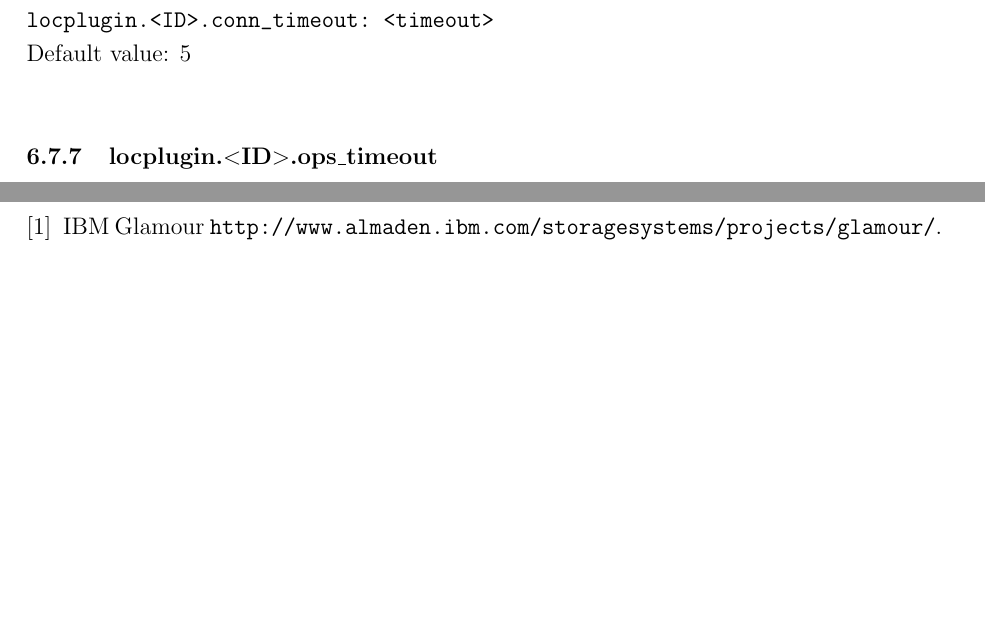
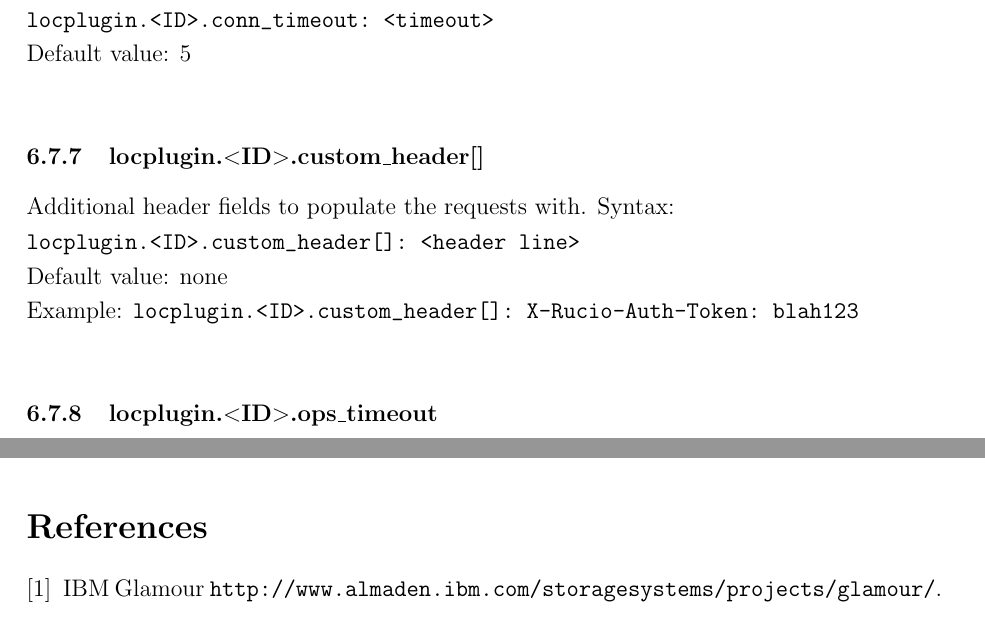
Before and after one commit to indigo-dc/dynafed, a LaTeX paper (doc/whitepaper/Doc_DynaFeds.tex): two parts of pages 32 and 34 of 35, joined at a grey line, cut so that both start at the same text, the shorter picture padded with empty space. Compiled offline with pdfLaTeX.

Commit message:
Document the custom_header option

```diff
--- a/doc/whitepaper/Doc_DynaFeds.tex
+++ b/doc/whitepaper/Doc_DynaFeds.tex
@@ -646,6 +646,12 @@ TCP connection timeout (in seconds) to use when establishing a connection to thi
 Syntax:\\
 \verb"locplugin.<ID>.conn_timeout: <timeout>"\\
 Default value: 5\\
+\subsubsection{locplugin.$<$ID$>$.custom\_header[]}
+Additional header fields to populate the requests with.
+Syntax:\\
+\verb"locplugin.<ID>.custom_header[]: <header line>"\\
+Default value: none\\
+Example: \verb"locplugin.<ID>.custom_header[]: X-Rucio-Auth-Token: blah123"\\
 \subsubsection{locplugin.$<$ID$>$.ops\_timeout}
 TCP communication timeout (in seconds) to use when sending/receiving data from this endpoint.\\
 Syntax:\\
```
Also changed, not shown: doc/whitepaper/Doc_DynaFeds.pdf, 2 other files.
